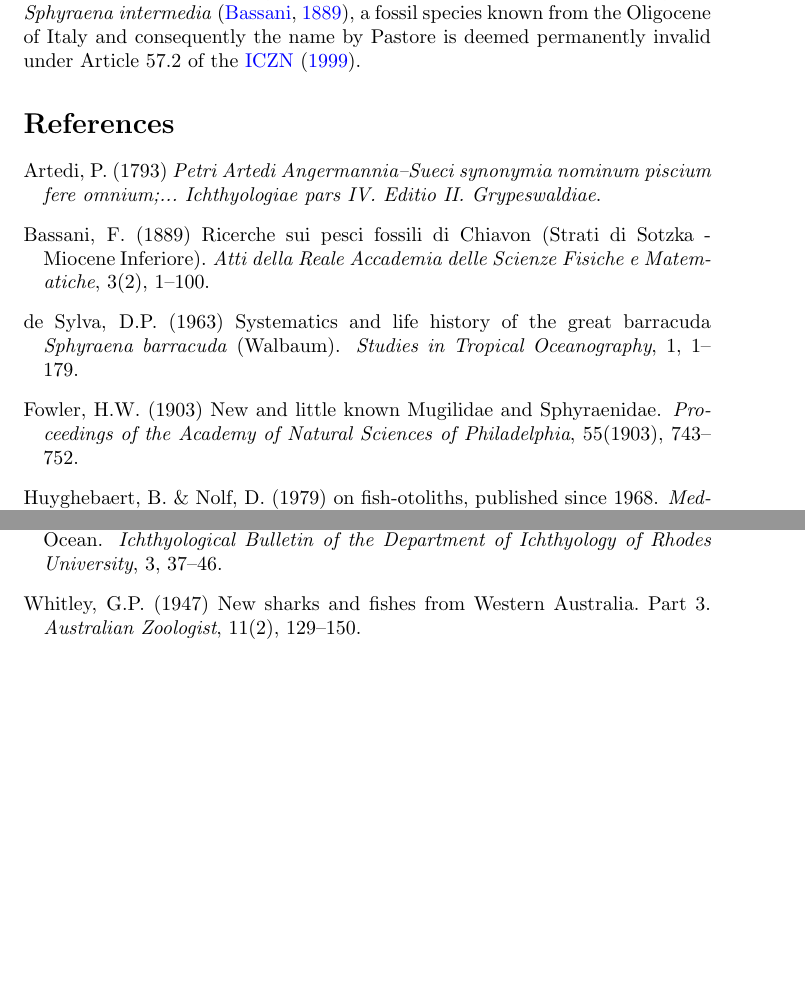
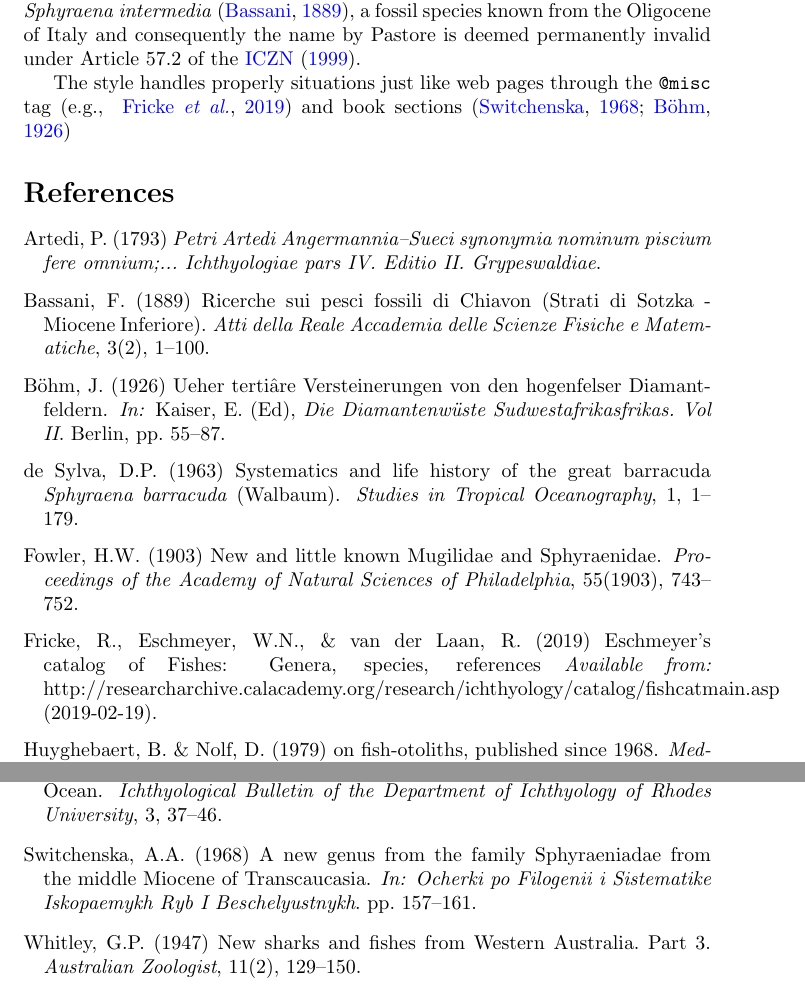
Before and after one commit to gaballench/zootaxa-bst, a LaTeX problem sheet (example.tex): two parts of pages 2 and 3 of 3, joined at a grey line, cut so that both start at the same text, the shorter picture padded with empty space. Compiled offline with pdfLaTeX.

```diff
--- a/example.tex
+++ b/example.tex
@@ -39,6 +39,7 @@
 
 \citet{Santini2015} has presented an overview of six fossil species names associated with \textit{Sphyraena}; these authors mentioned \textit{Sphyraena fluctuosa} as a Sphyraenid species based on otolihts; however, such species was originally described by \citet{Nolf1972} in the genus \textit{Platycephalus} (Scorpaeniformes) and subsequently ratified in that genus \citep[e.g.,][]{Huyghebaert1979}. It is herein excluded from the Sphyraenid fossil species. \textit{Sphyraena intermedia} \citealp{Bassani1889} was mentioned also by Santini et al. without noting that another species of extant \textit{Sphyraena} was described with the same specific epithet \citep{Pastore2009}; therefore the latter species by Pastore is herein found to be primary homonym of \textit{Sphyraena intermedia} \citep{Bassani1889}, a fossil species known from the Oligocene of Italy and consequently the name by Pastore is deemed permanently invalid under Article 57.2 of the \citet{ICZN1999}.
 
+The style handles properly situations just like web pages through the \texttt{@misc} tag \citep[e.g., ][]{EschmeyerWeb} and book sections \citep{Switchenska1968,Bohm1924}
 
 \bibliographystyle{zootaxa}
 \bibliography{example-refs}
```
Also changed, not shown: zootaxa.bst (+1 -1 lines), example.pdf.
